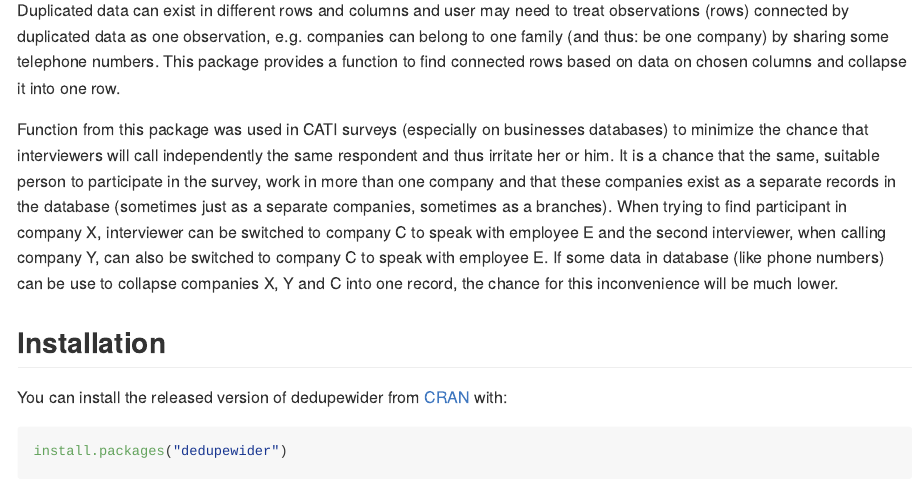
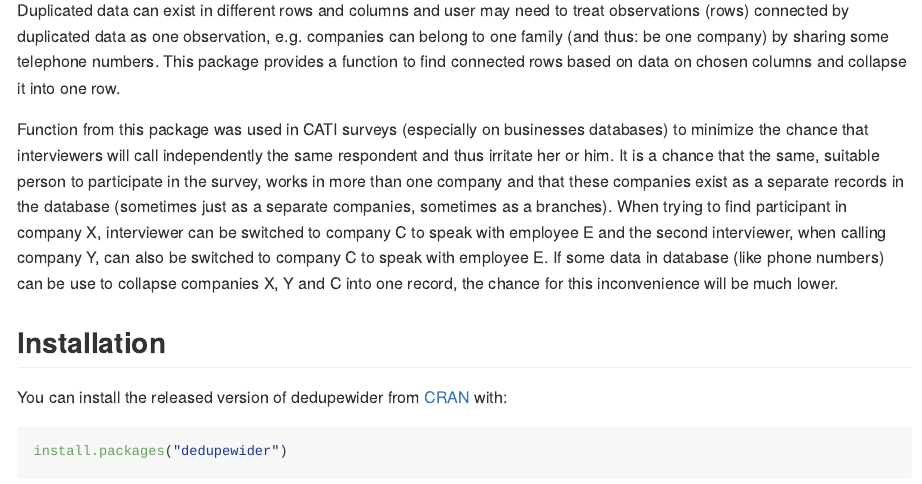
Before and after one commit to gsmolinski/dedupewider, an R Markdown document (README.Rmd): the page in a window 1100 px wide, from 110 px down. The pictures show the output file README.md that the author committed with the source, drawn offline in the style of GitHub; badge pictures from the web are left out.

Commit message:
Spell check

```diff
--- a/README.Rmd
+++ b/README.Rmd
@@ -26,7 +26,7 @@ library(usethis)
 
 Duplicated data can exist in different rows and columns and user may need to treat observations (rows) connected by duplicated data as one observation, e.g. companies can belong to one family (and thus: be one company) by sharing some telephone numbers. This package provides a function to find connected rows based on data on chosen columns and collapse it into one row.
 
-Function from this package was used in CATI surveys (especially on businesses databases) to minimize the chance that interviewers will call independently the same respondent and thus irritate her or him. It is a chance that the same, suitable person to participate in the survey, work in more than one company and that these companies exist as a separate records in the database (sometimes just as a separate companies, sometimes as a branches). When trying to find participant in company X, interviewer can be switched to company C to speak with employee E and the second interviewer, when calling company Y, can also be switched to company C to speak with employee E. If some data in database (like phone numbers) can be use to collapse companies X, Y and C into one record, the chance for this inconvenience will be much lower.
+Function from this package was used in CATI surveys (especially on businesses databases) to minimize the chance that interviewers will call independently the same respondent and thus irritate her or him. It is a chance that the same, suitable person to participate in the survey, works in more than one company and that these companies exist as a separate records in the database (sometimes just as a separate companies, sometimes as a branches). When trying to find participant in company X, interviewer can be switched to company C to speak with employee E and the second interviewer, when calling company Y, can also be switched to company C to speak with employee E. If some data in database (like phone numbers) can be use to collapse companies X, Y and C into one record, the chance for this inconvenience will be much lower.
 
 ## Installation
 
```
Also changed, not shown: vignettes/usage-and-algorithm-explained.Rmd (+1 -1 lines), README.md.
